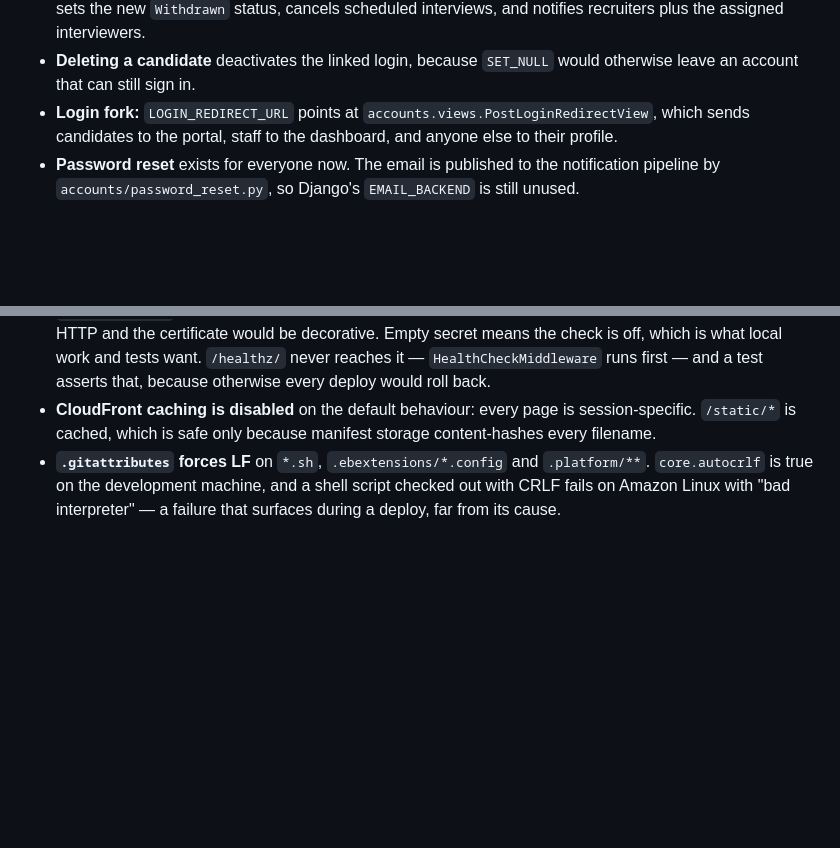
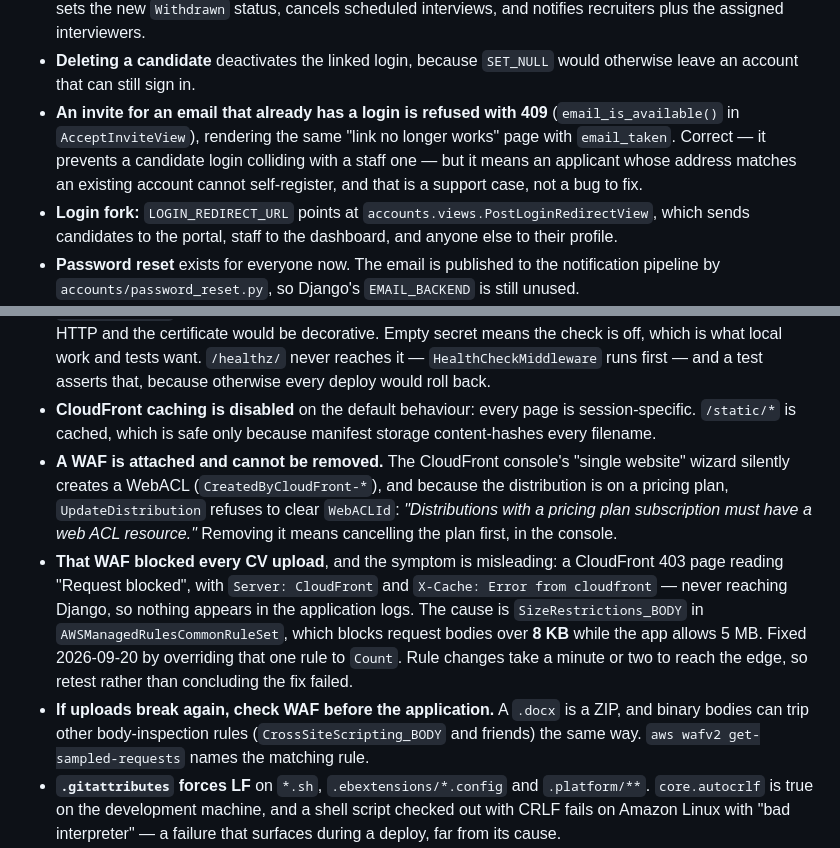
Before and after one commit to SenuP7/recruitment-tracker, a Markdown page: CLAUDE.md, 2 parts joined by grey strips. Drawn GitHub-style; blank space fills up the shorter version.

Commit message:
Record the CloudFront WAF that blocks CV uploads, and the invite email conflict
The wizard-created WebACL blocks any request body over 8 KB, which is
every realistic CV. The symptom is a CloudFront 403 that never reaches
Django, so nothing appears in the application logs -- worth writing down,
because the next person will look in the wrong place.

```diff
--- a/CLAUDE.md
+++ b/CLAUDE.md
@@ -321,6 +321,12 @@ and candidate pages never mix.
   recruiters plus the assigned interviewers.
 - **Deleting a candidate** deactivates the linked login, because `SET_NULL`
   would otherwise leave an account that can still sign in.
+- **An invite for an email that already has a login is refused with 409**
+  (`email_is_available()` in `AcceptInviteView`), rendering the same
+  "link no longer works" page with `email_taken`. Correct — it prevents a
+  candidate login colliding with a staff one — but it means an applicant
+  whose address matches an existing account cannot self-register, and that
+  is a support case, not a bug to fix.
 - **Login fork:** `LOGIN_REDIRECT_URL` points at
   `accounts.views.PostLoginRedirectView`, which sends candidates to the
   portal, staff to the dashboard, and anyone else to their profile.
@@ -583,6 +589,24 @@ everything else combined.
 - **CloudFront caching is disabled** on the default behaviour: every page is
   session-specific. `/static/*` is cached, which is safe only because
   manifest storage content-hashes every filename.
+- **A WAF is attached and cannot be removed.** The CloudFront console's
+  "single website" wizard silently creates a WebACL
+  (`CreatedByCloudFront-*`), and because the distribution is on a pricing
+  plan, `UpdateDistribution` refuses to clear `WebACLId`: *"Distributions
+  with a pricing plan subscription must have a web ACL resource."* Removing
+  it means cancelling the plan first, in the console.
+- **That WAF blocked every CV upload**, and the symptom is misleading: a
+  CloudFront 403 page reading "Request blocked", with `Server: CloudFront`
+  and `X-Cache: Error from cloudfront` — never reaching Django, so nothing
+  appears in the application logs. The cause is `SizeRestrictions_BODY` in
+  `AWSManagedRulesCommonRuleSet`, which blocks request bodies over **8 KB**
+  while the app allows 5 MB. Fixed 2026-09-20 by overriding that one rule to
+  `Count`. Rule changes take a minute or two to reach the edge, so retest
+  rather than concluding the fix failed.
+- **If uploads break again, check WAF before the application.** A `.docx` is
+  a ZIP, and binary bodies can trip other body-inspection rules
+  (`CrossSiteScripting_BODY` and friends) the same way. `aws wafv2
+  get-sampled-requests` names the matching rule.
 - **`.gitattributes` forces LF** on `*.sh`, `.ebextensions/*.config` and
   `.platform/**`. `core.autocrlf` is true on the development machine, and a
   shell script checked out with CRLF fails on Amazon Linux with "bad
```
